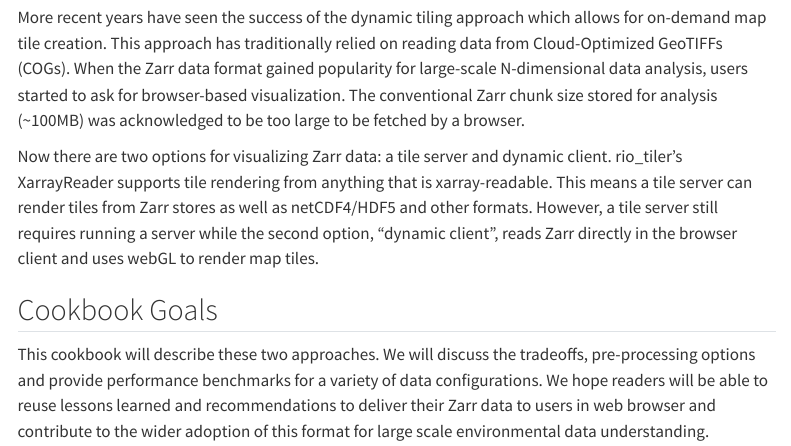
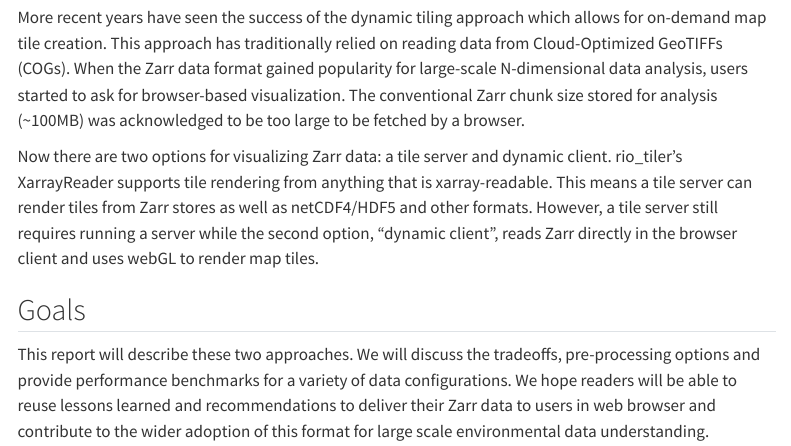
Before and after one commit to NASA-IMPACT/zarr-visualization-report, a Quarto document (index.qmd): the page in a window 1100 px wide, from 710 px down. Rendered offline with R 4.5, knitr and Pandoc in place of Quarto, with nearby package versions; menus at the side of the page are left out.

Commit message:
Update index.qmd

```diff
--- a/index.qmd
+++ b/index.qmd
@@ -19,6 +19,6 @@ More recent years have seen the success of the dynamic tiling approach which all
 
 Now there are two options for visualizing Zarr data: a tile server and dynamic client. rio_tiler’s XarrayReader supports tile rendering from anything that is xarray-readable. This means a tile server can render tiles from Zarr stores as well as netCDF4/HDF5 and other formats. However, a tile server still requires running a server while the second option, "dynamic client", reads Zarr directly in the browser client and uses webGL to render map tiles.
 
-## Cookbook Goals
+## Goals
 
-This cookbook will describe these two approaches. We will discuss the tradeoffs, pre-processing options and provide performance benchmarks for a variety of data configurations. We hope readers will be able to reuse lessons learned and recommendations to deliver their Zarr data to users in web browser and contribute to the wider adoption of this format for large scale environmental data understanding.
+This report will describe these two approaches. We will discuss the tradeoffs, pre-processing options and provide performance benchmarks for a variety of data configurations. We hope readers will be able to reuse lessons learned and recommendations to deliver their Zarr data to users in web browser and contribute to the wider adoption of this format for large scale environmental data understanding.
```
